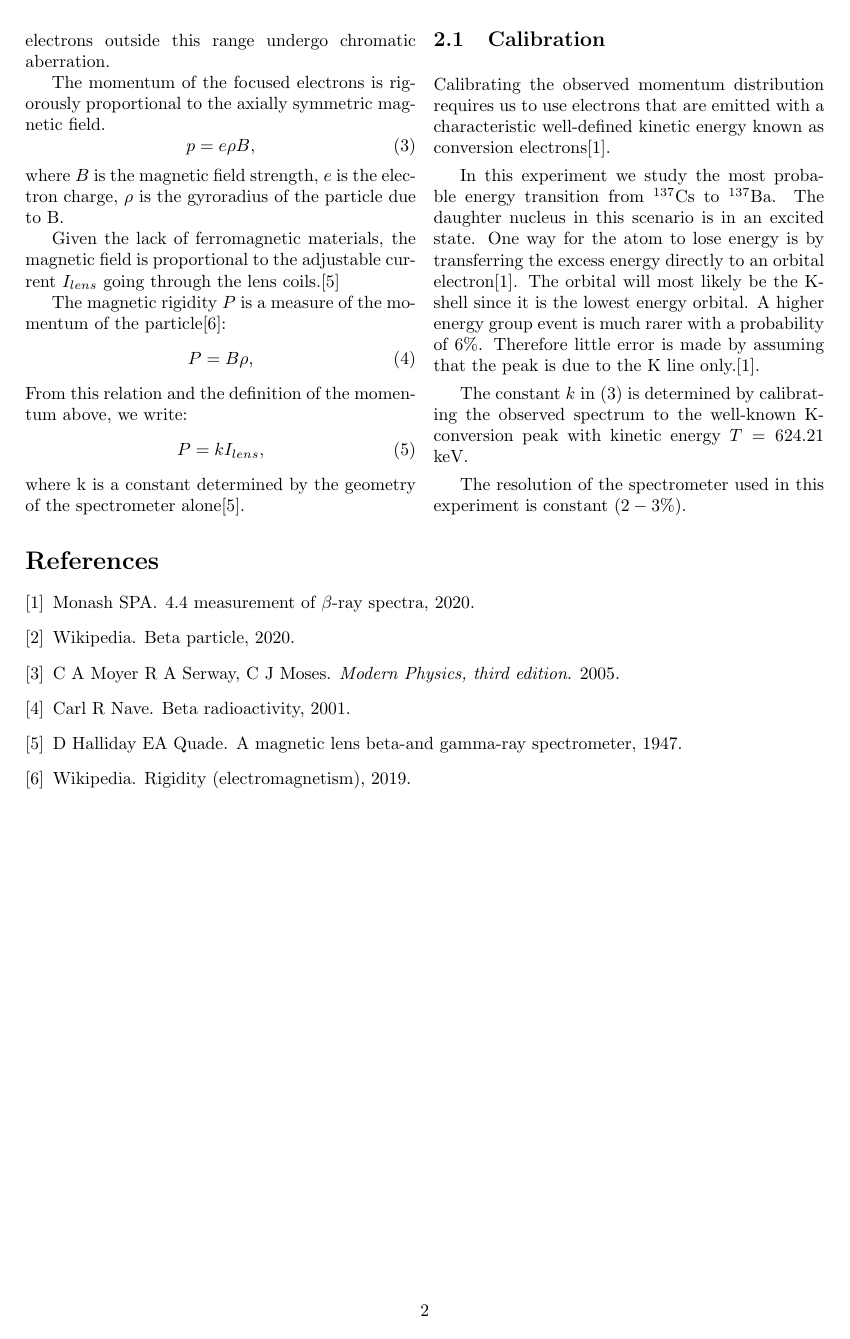
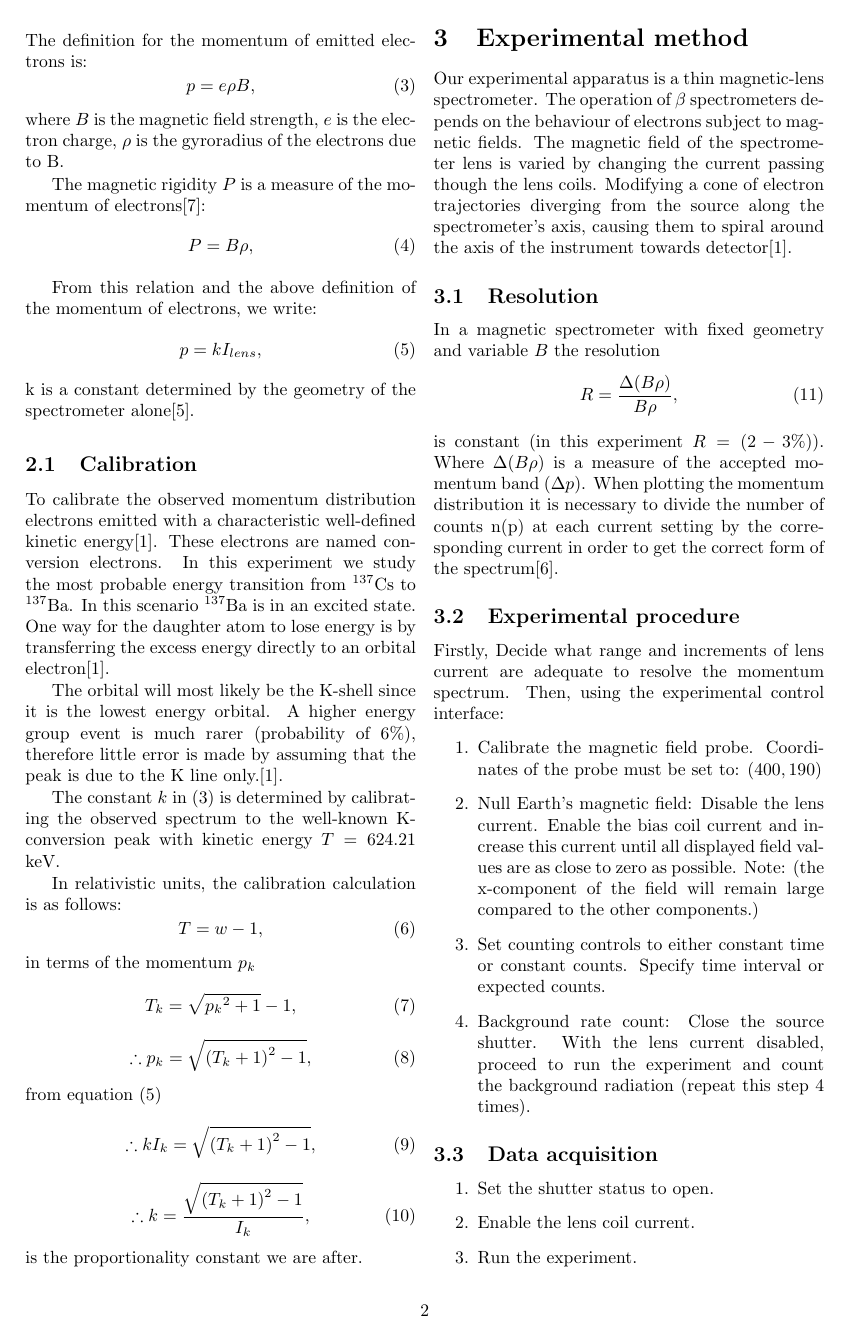
Before and after one commit to anabanami/PHS3000, a LaTeX paper (tex/report_log1.tex): page 2 of 2 before the commit and page 2 of 3 after it. Compiled offline with pdfLaTeX.

Commit message:
report results in progress

```diff
--- a/tex/report_log1.tex
+++ b/tex/report_log1.tex
@@ -46,3 +51,43 @@ In this experiment we measure the momentum spectrum of emitted $\beta-$rays from
+The definition for the momentum of emitted electrons is:
+\begin{equation}p = e \rho B,
+\end{equation}
+where $B$ is the magnetic field strength, $e$ is the electron charge, $\rho$ is the gyroradius of the electrons due to B.
+
+The magnetic rigidity $P$ is a measure of the momentum of electrons\cite{Wikipedia-Rigidity}:
+\begin{equation}P = B \rho,
+\end{equation}
+
+From this relation and the above definition of the momentum of electrons, we write:
+\begin{equation}p = kI_{lens},
+\end{equation}
+k is a constant determined by the geometry of the spectrometer alone\cite{QH}.
+\subsection{Calibration}
+To calibrate the observed momentum distribution electrons emitted with a characteristic well-defined kinetic energy\cite{SPA}.
+These electrons are named conversion electrons.
+In this experiment we study the most probable energy transition from \textsuperscript{137}Cs to \textsuperscript{137}Ba.
+In this scenario \textsuperscript{137}Ba is in an excited state.
+One way for the daughter atom to lose energy is by transferring the excess energy directly to an orbital electron\cite{SPA}.
+
+The orbital will most likely be the K-shell since it is the lowest energy orbital. A higher energy group event is much rarer (probability of $6\%$), therefore little error is made  by assuming that the peak is due to the K line only.\cite{SPA}.
+
+The constant $k$ in (3) is determined by calibrating the observed spectrum to the well-known K-conversion peak with kinetic energy $T = 624.21$ keV.
+
+In relativistic units, the calibration calculation is as follows:
+\begin{equation}T = w - 1,
+\end{equation}
+in terms of the momentum $p_k$
+\begin{equation}T_k = \sqrt{{p_{k}}^{2} + 1} -1,
+\end{equation}
+\begin{equation} \therefore p_k = \sqrt{({T_{k} + 1)}^{2} - 1 },
+\end{equation}
+from equation (5)
+\begin{equation} \therefore k I_k = \sqrt{({T_{k} + 1)}^{2} - 1 },
+\end{equation}
+\begin{equation} \therefore k = \frac{\sqrt{({T_{k} + 1)}^{2} - 1 }}{I_k},
+\end{equation}
+is the proportionality constant we are after.
+
+\section{Experimental method}
 Our experimental apparatus is a thin magnetic-lens spectrometer.
 The operation of $\beta$ spectrometers depends on the behaviour of electrons subject to magnetic fields. The magnetic field of the spectrometer lens is varied by changing the current passing though the lens coils.
 Modifying a cone of electron trajectories diverging from the source along the spectrometer's axis, causing them to spiral around the axis of the instrument towards detector\cite{SPA}.
@@ -52,38 +94,73 @@ The trajectories of the electrons are controlled in this way due to the magnetic
-A set of electrons with a specific momentum range is focused onto the spectrometer detector, while electrons outside this range undergo chromatic aberration.
-
-The momentum of the focused electrons is rigorously proportional to the axially symmetric magnetic field.
-\begin{equation}p = e \rho B,
-\end{equation}
-where $B$ is the magnetic field strength, $e$ is the electron charge, $\rho$ is the gyroradius of the particle due to B.
-
-Given the lack of ferromagnetic materials, the magnetic field is proportional to the adjustable current $I_{lens}$ going through the lens coils.\cite{QH}
-
-The magnetic rigidity $P$ is a measure of the momentum of the particle\cite{Wikipedia-Rigidity}:
-\begin{equation}P = B \rho,
-\end{equation}
-From this relation and the definition of the momentum above, we write:
-\begin{equation}P = kI_{lens},
-\end{equation}
-where k is a constant determined by the geometry of the spectrometer alone\cite{QH}.
-\subsection{Calibration}
-Calibrating the observed momentum distribution requires us to use electrons that are emitted with a characteristic well-defined kinetic energy known as conversion electrons\cite{SPA}.
-
-In this experiment we study the most probable energy transition from \textsuperscript{137}Cs to \textsuperscript{137}Ba.
-The daughter nucleus in this scenario is in an excited state. One way for the atom to lose energy is by transferring the excess energy directly to an orbital electron\cite{SPA}.
-The orbital will most likely be the K-shell since it is the lowest energy orbital. A higher energy group event is much rarer with a probability of $6\%$. Therefore little error is made  by assuming that the peak is due to the K line only.\cite{SPA}.
-
-The constant $k$ in (3) is determined by calibrating the observed spectrum to the well-known K-conversion peak with kinetic energy $T = 624.21$ keV.
 
 
-The resolution of the spectrometer used in this experiment is constant $(2-3\%)$.
-%MORE ON RESOLUTION TBA
+% DO I DESCRIBE THE PPOTENTIAL PROBLEMS FROM EXTERNAL MAGNETIC FIELDS?
 
 
 
-% HOW HOW WHY GIVE ME MATHS
+% 6.1 I think you've not completely answered this question. While the spec. is aligned parallel to the horizontal comp.of the Earth's B-field, what of the vertical component? What effect does that have? How can you nullify itseffects?
 
 
-% [9] The use of coordinates of momentum instead of energy in β-ray spectroscopy is partly due to the simple fact that it is the momentum of the focused electrons that is proportional to the magnetic field of the spectrometer or (approximately, if iron is used) to the exciting electric current, and not the energy.
 
-% [9] Suppose that we investigate a distribution of electrons in a magnetic spectrometer,
-% the momentum distribution being N(p)dp. ... In a magnetic spectrometer with fixed geometry and variable B the quantity R = ∆(Bρ)/Bρ is constant, where ∆(Bρ) is a measure of the accepted momentum band. When plotting the momentum distribution it is therefore necessary to divide the number of counts P at each magnetic field setting by the corresponding field in order to get the correct form of the spectrum
+
+% 10.1 Why does this makes sense? (hint a pair of Helmholtz coil generates uniform magnetic fied in one directiononly. How many pairs do we have?) Also, why provide the ability to change the B field in only 1 direction?
+
+
+
+
+% BACKGROUND RADIATION
+% how do you determine what is a acceptable level for your background measurement?
+
+
+
+% CONSTANT TIME VS CONSTANT COUNTS
+% 7.2 While what you've said is not wrong, it doesn't really discount the use of using the constant counts method. In particular, you are given a hint to consider the fractional uncertainty of these points, by using constant counts,you can sort of pre-determine what level of fractional uncertainty you want for a data point. There are also obvious constraints, time alloted for the experiments. You could have also considered doing a combination of constant counts and constant time. These things are worthy of discussion.
+
+
+\subsection{Resolution}
+In a magnetic spectrometer with fixed geometry and variable $B$ the resolution
+\begin{equation}R = \frac{\Delta(B \rho)}{B \rho},
+\end{equation}
+is constant (in this experiment $R = (2-3\%)$).
+Where $\Delta(B \rho)$ is a measure of the accepted momentum band ($\Delta p$).
+When plotting the momentum distribution it is necessary to divide the number of counts n(p) at each current setting by the corresponding current in order to get the correct form of the spectrum\cite{Siegbahn}.
+
+%MORE ON RESOLUTION TBA?
+% \subsection{Experimental control interface}
+% The control interface for the beta-ray experiment is comprised of 6 sections:
+% \begin{enumerate}
+% \item Vaccum system monitor (vacuum gauge is currently disconnected)
+% \item Power supply controls
+%     Used to adjust the coil power supplies (lens coil and bias coil currents)
+% \item Magnetometer controls
+%     Used to specify magnetic probe coordinates and display a 3-axis measurement of the magnetic field.
+% \item Shutter controls
+%     open or close the shielding of the radioactive source
+% \item Counting Controls
+%     User defined parameters for data acquisition.
+% \item Acquired data display table
+%     Note: the apparatus automatically records the acquired data as a CSV file.
+%     Below the table is a link to download a csv file containing the tabulated data.
+% \end{enumerate}
+
+\subsection{Experimental procedure}
+Firstly, Decide what range and increments of lens current are adequate to resolve the momentum spectrum.
+Then, using the experimental control interface:
+\begin{enumerate}
+\item Calibrate the magnetic field probe.
+    Coordinates of the probe must be set to: $(400,190)$
+\item Null Earth's magnetic field:
+    Disable the lens current.
+    Enable the bias coil current and increase this current until all displayed field values are as close to zero as possible.
+    Note: (the x-component of the field will remain large compared to the other components.)
+\item Set counting controls to either constant time or constant counts.
+    Specify time interval or expected counts.
+\item Background rate count:
+    Close the source shutter.
+    With the lens current disabled, proceed to run the experiment and count the background radiation (repeat this step 4 times).
+\end{enumerate}
+\subsection{Data acquisition}
+\begin{enumerate}
+\item Set the shutter status to open.
+\item Enable the lens coil current.
+\item Run the experiment.
+\item Increase the lens coil current.
```
Also changed, not shown: tex/report_log1.pdf, tex/report_log1.tex (44 more changed lines).
